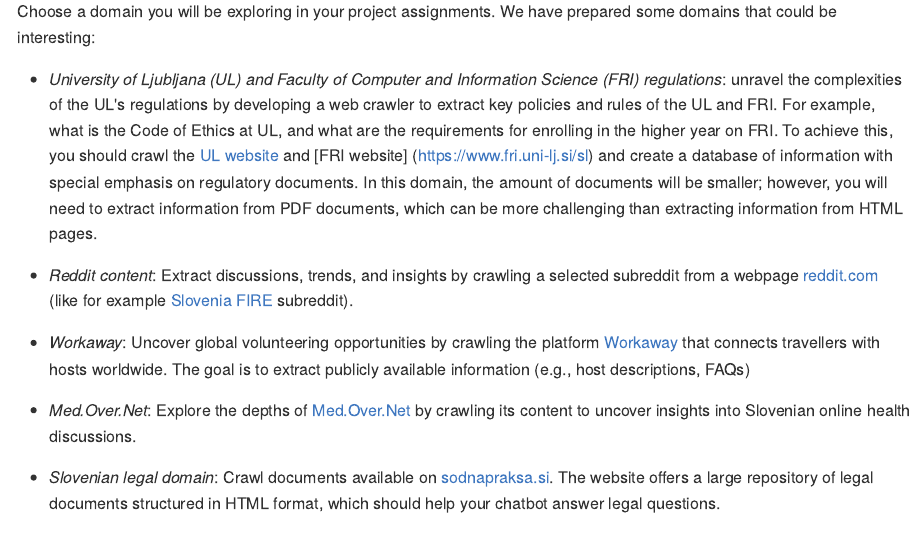
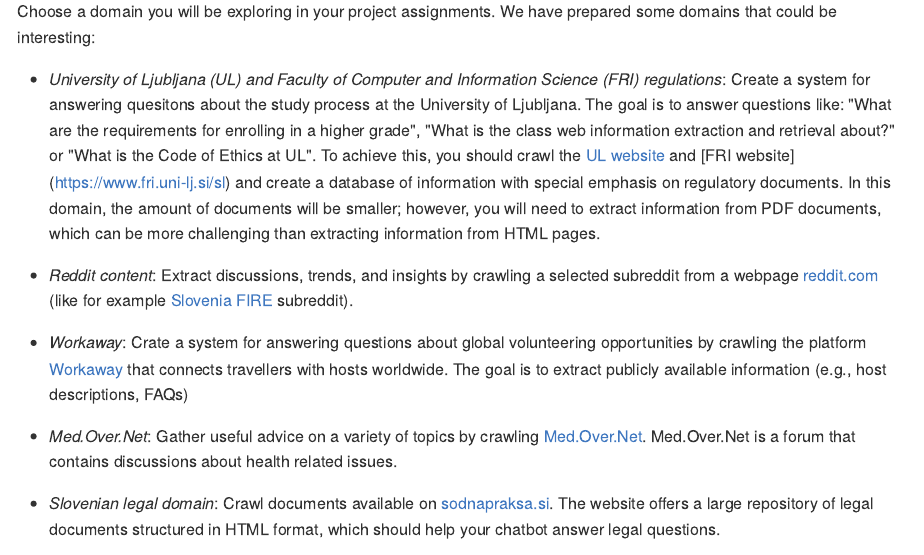
Before and after one commit to TimotejK/wier-labs, an R Markdown document (PA1.Rmd): the page in a window 1100 px wide, from 640 px down. The pictures show the output file docs/PA1.md that the author committed with the source, drawn offline in the style of GitHub.

Commit message:
Upadted some text

```diff
--- a/PA1.Rmd
+++ b/PA1.Rmd
@@ -22,13 +22,13 @@
 
 Choose a domain you will be exploring in your project assignments. We have prepared some domains that could be interesting:
 
-- *University of Ljubljana (UL) and Faculty of Computer and Information Science (FRI) regulations*: unravel the complexities of the UL's regulations by developing a web crawler to extract key policies and rules of the UL and FRI. For example, what is the Code of Ethics at UL, and what are the requirements for enrolling in the higher year on FRI. To achieve this, you should crawl the [UL website](https://www.uni-lj.si/) and [FRI website] (https://www.fri.uni-lj.si/sl) and create a database of information with special emphasis on regulatory documents. In this domain, the amount of documents will be smaller; however, you will need to extract information from PDF documents, which can be more challenging than extracting information from HTML pages.
+- *University of Ljubljana (UL) and Faculty of Computer and Information Science (FRI) regulations*: Create a system for answering quesitons about the study process at the University of Ljubljana. The goal is to answer questions like: "What are the requirements for enrolling in a higher grade", "What is the class web information extraction and retrieval about?" or "What is the Code of Ethics at UL". To achieve this, you should crawl the [UL website](https://www.uni-lj.si/) and [FRI website] (https://www.fri.uni-lj.si/sl) and create a database of information with special emphasis on regulatory documents. In this domain, the amount of documents will be smaller; however, you will need to extract information from PDF documents, which can be more challenging than extracting information from HTML pages.
 
 - *Reddit content*: Extract discussions, trends, and insights by crawling a selected subreddit from a webpage [reddit.com](https://www.reddit.com/) (like for example [Slovenia FIRE](https://www.reddit.com/r/SlovenijaFIRE/) subreddit).
 
-- *Workaway*: Uncover global volunteering opportunities by crawling the platform [Workaway](https://www.workaway.info/) that connects travellers with hosts worldwide. The goal is to extract publicly available information (e.g., host descriptions, FAQs)
+- *Workaway*: Crate a system for answering questions about global volunteering opportunities by crawling the platform [Workaway](https://www.workaway.info/) that connects travellers with hosts worldwide. The goal is to extract publicly available information (e.g., host descriptions, FAQs)
 
-- *Med.Over.Net*: Explore the depths of [Med.Over.Net](https://med.over.net/) by crawling its content to uncover insights into Slovenian online health discussions.
+- *Med.Over.Net*: Gather useful advice on a variety of topics by crawling [Med.Over.Net](https://med.over.net/). Med.Over.Net is a forum that contains discussions about health related issues.
 
 - *Slovenian legal domain*: Crawl documents available on [sodnapraksa.si](https://www.sodnapraksa.si/). The website offers a large repository of legal documents structured in HTML format, which should help your chatbot answer legal questions.
 
```
Also changed, not shown: docs/PA1.md, docs/search_index.json, 1 other file.
